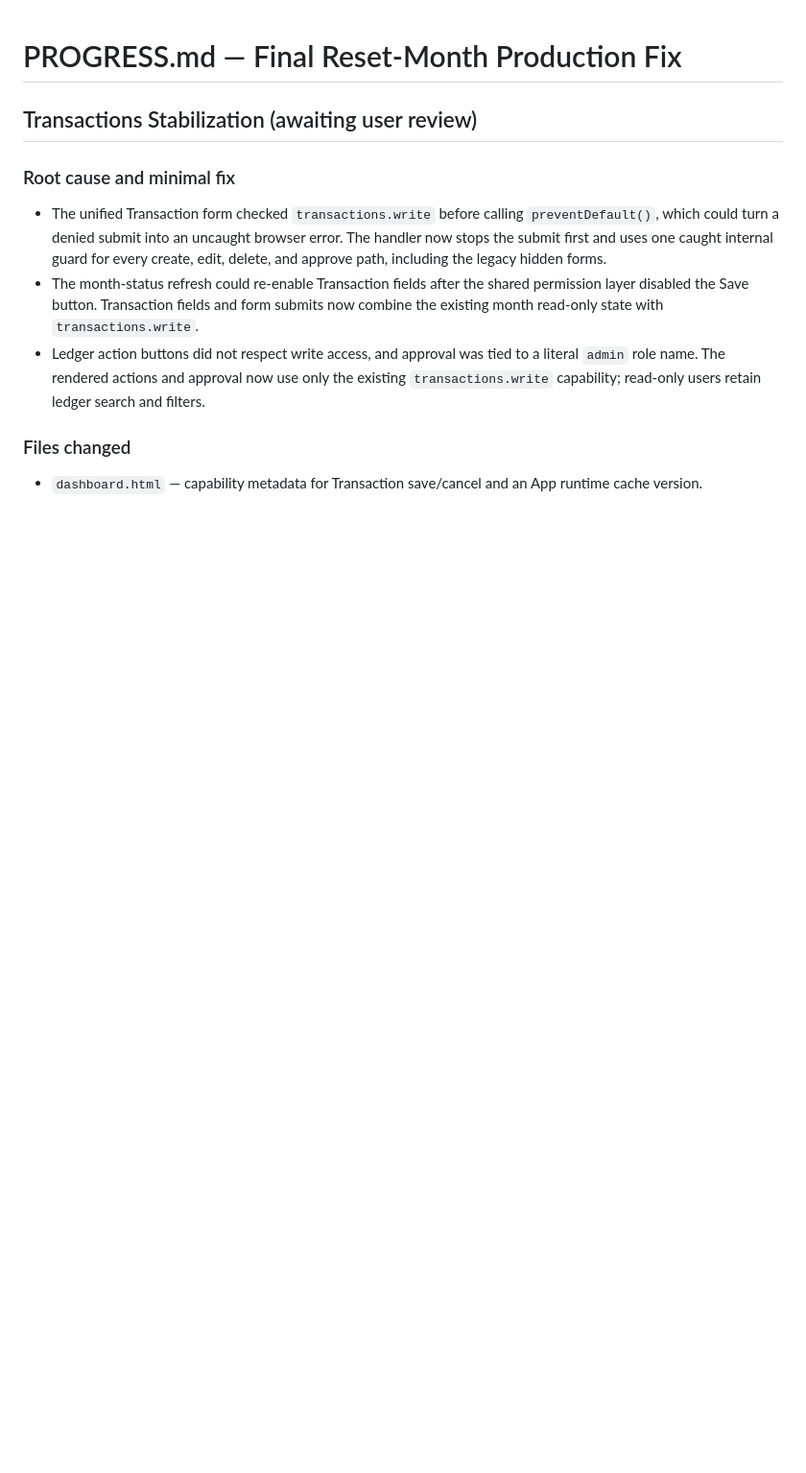
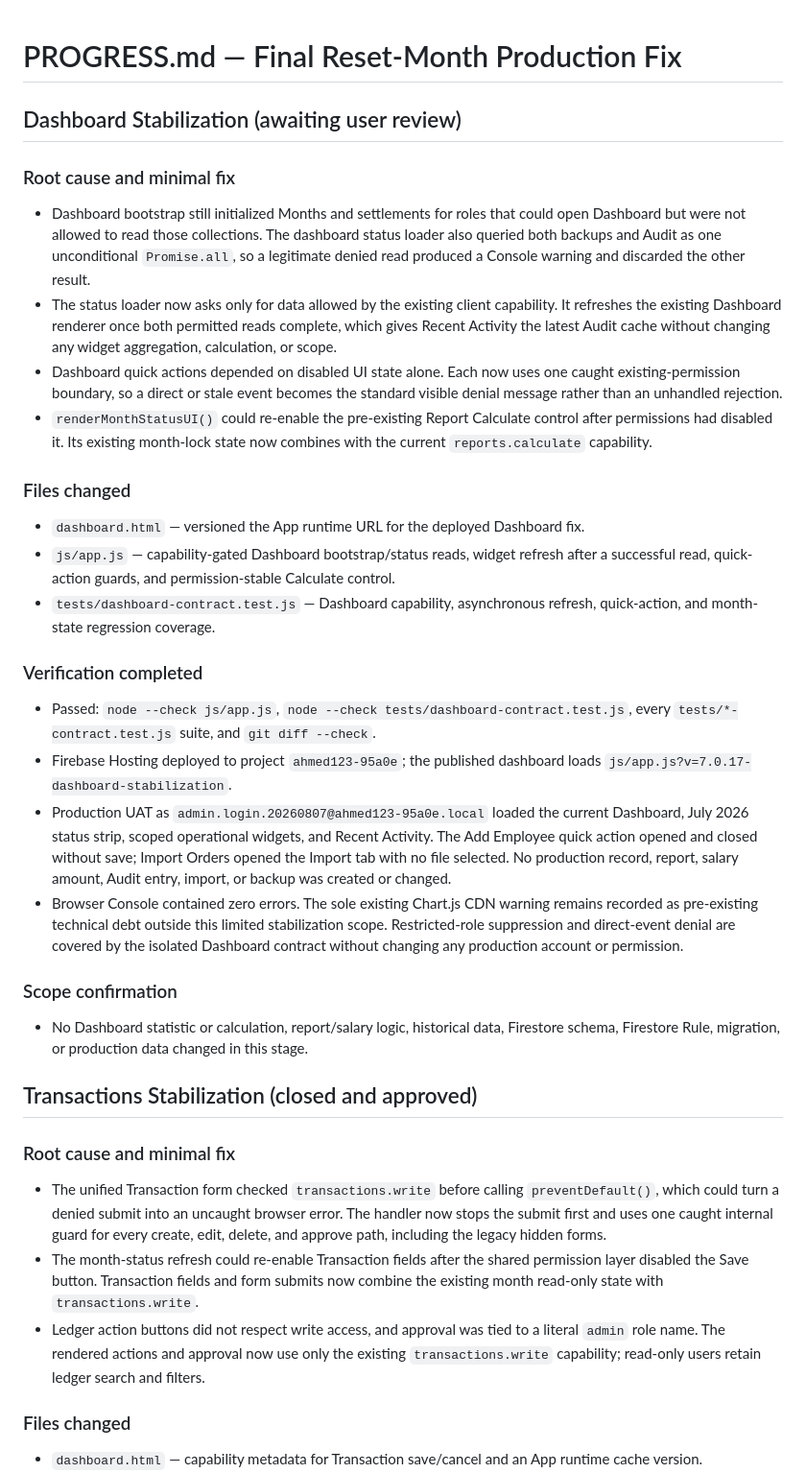
Before and after one commit to Ahmdrmdan/moderator-salary-system66666666, a Markdown page: PROGRESS.md, the part around the change. Shown at 96% size. GitHub-like rendering; blank space fills up the shorter version.

Commit message:
Document dashboard stabilization UAT

```diff
--- a/PROGRESS.md
+++ b/PROGRESS.md
@@ -1,6 +1,32 @@
 # PROGRESS.md — Final Reset-Month Production Fix
 
-## Transactions Stabilization (awaiting user review)
+## Dashboard Stabilization (awaiting user review)
+
+### Root cause and minimal fix
+
+- Dashboard bootstrap still initialized Months and settlements for roles that could open Dashboard but were not allowed to read those collections. The dashboard status loader also queried both backups and Audit as one unconditional `Promise.all`, so a legitimate denied read produced a Console warning and discarded the other result.
+- The status loader now asks only for data allowed by the existing client capability. It refreshes the existing Dashboard renderer once both permitted reads complete, which gives Recent Activity the latest Audit cache without changing any widget aggregation, calculation, or scope.
+- Dashboard quick actions depended on disabled UI state alone. Each now uses one caught existing-permission boundary, so a direct or stale event becomes the standard visible denial message rather than an unhandled rejection.
+- `renderMonthStatusUI()` could re-enable the pre-existing Report Calculate control after permissions had disabled it. Its existing month-lock state now combines with the current `reports.calculate` capability.
+
+### Files changed
+
+- `dashboard.html` — versioned the App runtime URL for the deployed Dashboard fix.
+- `js/app.js` — capability-gated Dashboard bootstrap/status reads, widget refresh after a successful read, quick-action guards, and permission-stable Calculate control.
+- `tests/dashboard-contract.test.js` — Dashboard capability, asynchronous refresh, quick-action, and month-state regression coverage.
+
+### Verification completed
+
+- Passed: `node --check js/app.js`, `node --check tests/dashboard-contract.test.js`, every `tests/*-contract.test.js` suite, and `git diff --check`.
+- Firebase Hosting deployed to project `ahmed123-95a0e`; the published dashboard loads `js/app.js?v=7.0.17-dashboard-stabilization`.
+- Production UAT as `admin.login.20260807@ahmed123-95a0e.local` loaded the current Dashboard, July 2026 status strip, scoped operational widgets, and Recent Activity. The Add Employee quick action opened and closed without save; Import Orders opened the Import tab with no file selected. No production record, report, salary amount, Audit entry, import, or backup was created or changed.
+- Browser Console contained zero errors. The sole existing Chart.js CDN warning remains recorded as pre-existing technical debt outside this limited stabilization scope. Restricted-role suppression and direct-event denial are covered by the isolated Dashboard contract without changing any production account or permission.
+
+### Scope confirmation
+
+- No Dashboard statistic or calculation, report/salary logic, historical data, Firestore schema, Firestore Rule, migration, or production data changed in this stage.
+
+## Transactions Stabilization (closed and approved)
 
 ### Root cause and minimal fix
 
```
Also changed, not shown: CHANGELOG.md (+10 -1 lines).
